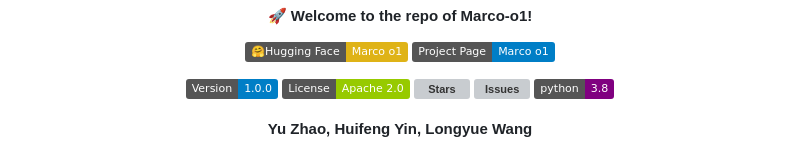
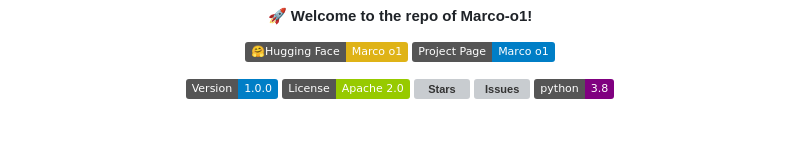
Before and after one commit to AIDC-AI/Marco-o1, a Markdown page: README.md, the part around the change printed below. Rendered like a GitHub page; badges without logos; blank space fills up the shorter version; grey boxes are pictures that could not be loaded.

```diff
--- a/README.md
+++ b/README.md
@@ -17,7 +17,5 @@
 <img src="https://img.shields.io/github/issues/AIDC-AI/Marco-o1?color=red" alt="Issues">
 <img src="https://img.shields.io/badge/python-3.8-purple.svg" alt="Python">
 
-<br>
-<br>
-Yu Zhao, Huifeng Yin, Longyue Wang
+</h4>
 
```
Also changed, not shown: other parts of README.md (+5 -1 lines).
